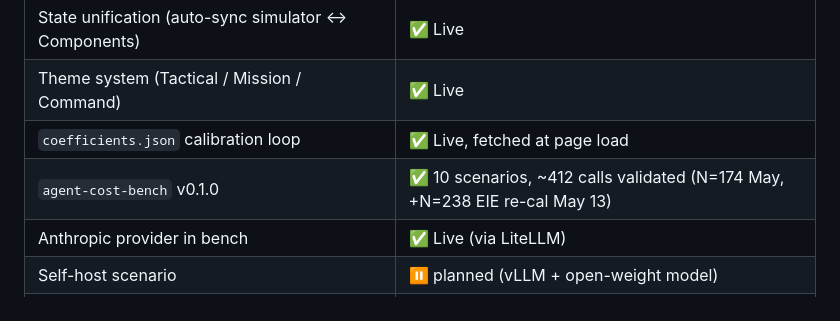
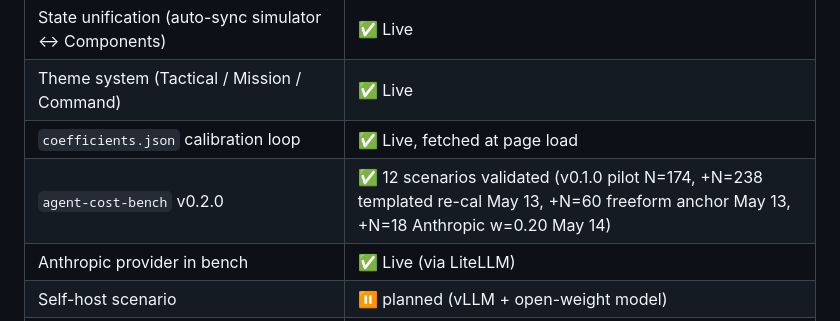
Before and after one commit to ajinkyakulkarni/ai-cost-calculator-studio, a Markdown page: README.md, the part around the change. GitHub-like rendering.

```diff
--- a/README.md
+++ b/README.md
@@ -280,7 +280,7 @@ methodology is documented separately at
 | State unification (auto-sync simulator ↔ Components) | ✅ Live |
 | Theme system (Tactical / Mission / Command) | ✅ Live |
 | `coefficients.json` calibration loop | ✅ Live, fetched at page load |
-| `agent-cost-bench` v0.1.0 | ✅ 10 scenarios, ~412 calls validated (N=174 May, +N=238 EIE re-cal May 13) |
+| `agent-cost-bench` v0.2.0 | ✅ 12 scenarios validated (v0.1.0 pilot N=174, +N=238 templated re-cal May 13, +N=60 freeform anchor May 13, +N=18 Anthropic w=0.20 May 14) |
 | Anthropic provider in bench | ✅ Live (via LiteLLM) |
 | Self-host scenario | ⏸ planned (vLLM + open-weight model) |
 | Public benchmark page (`calc.ajinkya.ai/benchmarks`) | ⏸ planned |
```
Also changed, not shown: bench/README.md (+18 -11 lines).
